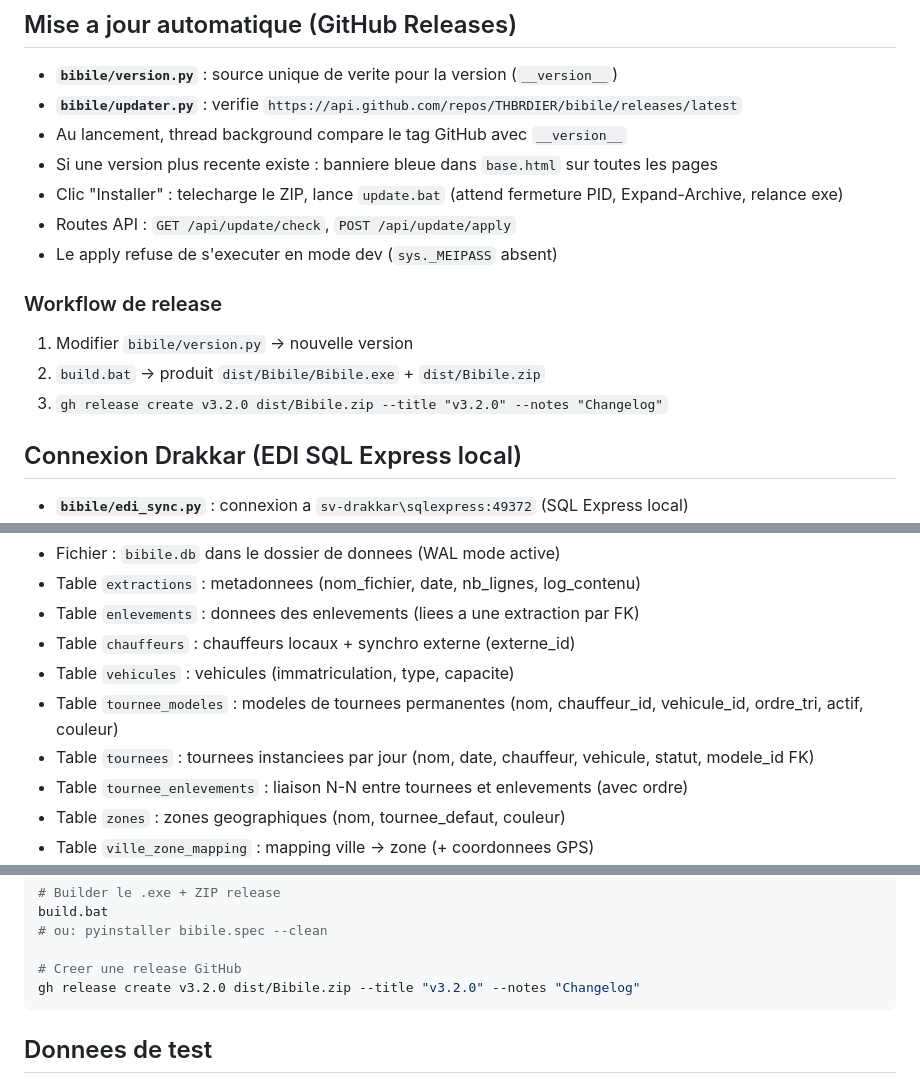
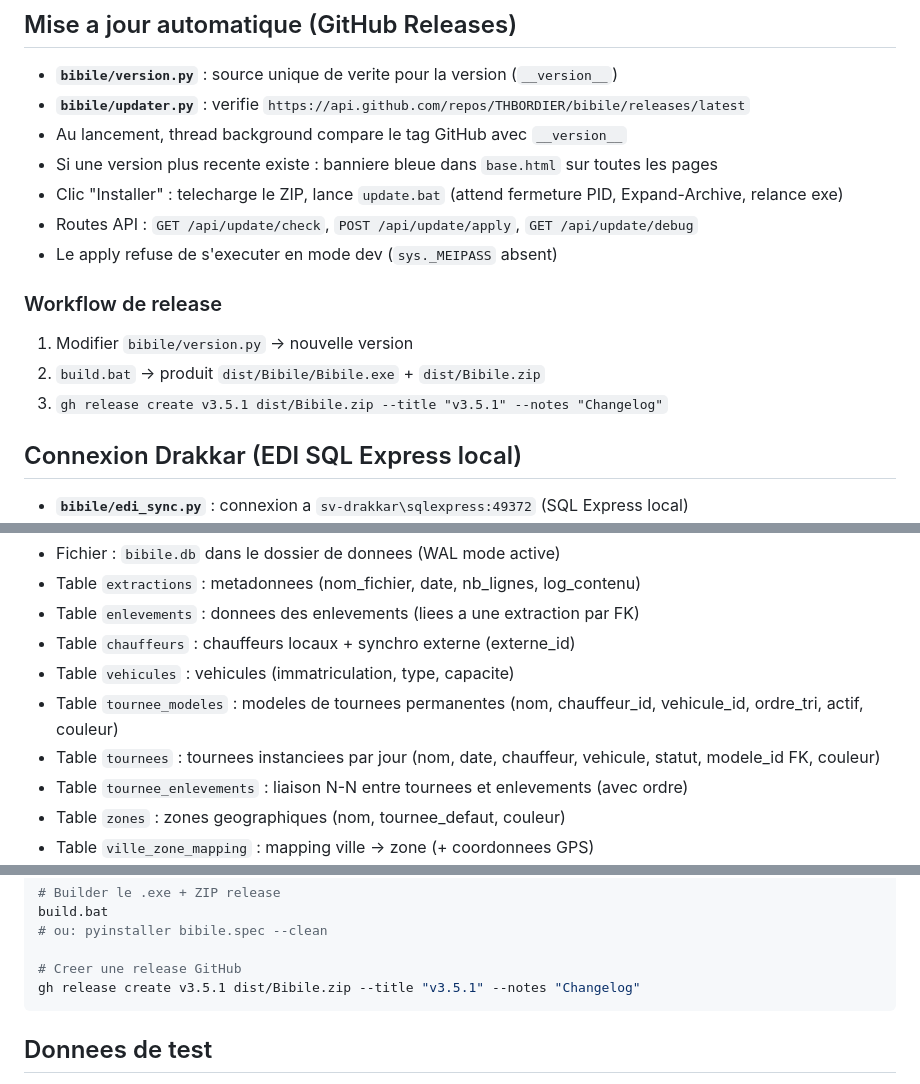
Before and after one commit to THBORDIER/bibile, a Markdown page: CLAUDE.md, 3 parts joined by grey strips. Drawn GitHub-style.

Commit message:
Mise a jour CLAUDE.md: fix URL GitHub, ajout colonne couleur tournees, version exemples
Co-Authored-By: Claude Opus 4.6 <noreply@anthropic.com>

````diff
--- a/CLAUDE.md
+++ b/CLAUDE.md
@@ -58,18 +58,18 @@ build.bat              # Script de build .exe + creation ZIP release
 ## Mise a jour automatique (GitHub Releases)
 
 - **`bibile/version.py`** : source unique de verite pour la version (`__version__`)
-- **`bibile/updater.py`** : verifie `https://api.github.com/repos/THBRDIER/bibile/releases/latest`
+- **`bibile/updater.py`** : verifie `https://api.github.com/repos/THBORDIER/bibile/releases/latest`
 - Au lancement, thread background compare le tag GitHub avec `__version__`
 - Si une version plus recente existe : banniere bleue dans `base.html` sur toutes les pages
 - Clic "Installer" : telecharge le ZIP, lance `update.bat` (attend fermeture PID, Expand-Archive, relance exe)
-- Routes API : `GET /api/update/check`, `POST /api/update/apply`
+- Routes API : `GET /api/update/check`, `POST /api/update/apply`, `GET /api/update/debug`
 - Le apply refuse de s'executer en mode dev (`sys._MEIPASS` absent)
 
 ### Workflow de release
 
 1. Modifier `bibile/version.py` → nouvelle version
 2. `build.bat` → produit `dist/Bibile/Bibile.exe` + `dist/Bibile.zip`
-3. `gh release create v3.2.0 dist/Bibile.zip --title "v3.2.0" --notes "Changelog"`
+3. `gh release create v3.5.1 dist/Bibile.zip --title "v3.5.1" --notes "Changelog"`
 
 ## Connexion Drakkar (EDI SQL Express local)
 
@@ -105,7 +105,7 @@ build.bat              # Script de build .exe + creation ZIP release
 - Table `chauffeurs` : chauffeurs locaux + synchro externe (externe_id)
 - Table `vehicules` : vehicules (immatriculation, type, capacite)
 - Table `tournee_modeles` : modeles de tournees permanentes (nom, chauffeur_id, vehicule_id, ordre_tri, actif, couleur)
-- Table `tournees` : tournees instanciees par jour (nom, date, chauffeur, vehicule, statut, modele_id FK)
+- Table `tournees` : tournees instanciees par jour (nom, date, chauffeur, vehicule, statut, modele_id FK, couleur)
 - Table `tournee_enlevements` : liaison N-N entre tournees et enlevements (avec ordre)
 - Table `zones` : zones geographiques (nom, tournee_defaut, couleur)
 - Table `ville_zone_mapping` : mapping ville -> zone (+ coordonnees GPS)
@@ -194,7 +194,7 @@ build.bat
 # ou: pyinstaller bibile.spec --clean
 
 # Creer une release GitHub
-gh release create v3.2.0 dist/Bibile.zip --title "v3.2.0" --notes "Changelog"
+gh release create v3.5.1 dist/Bibile.zip --title "v3.5.1" --notes "Changelog"
 ```
 
 ## Donnees de test
````
